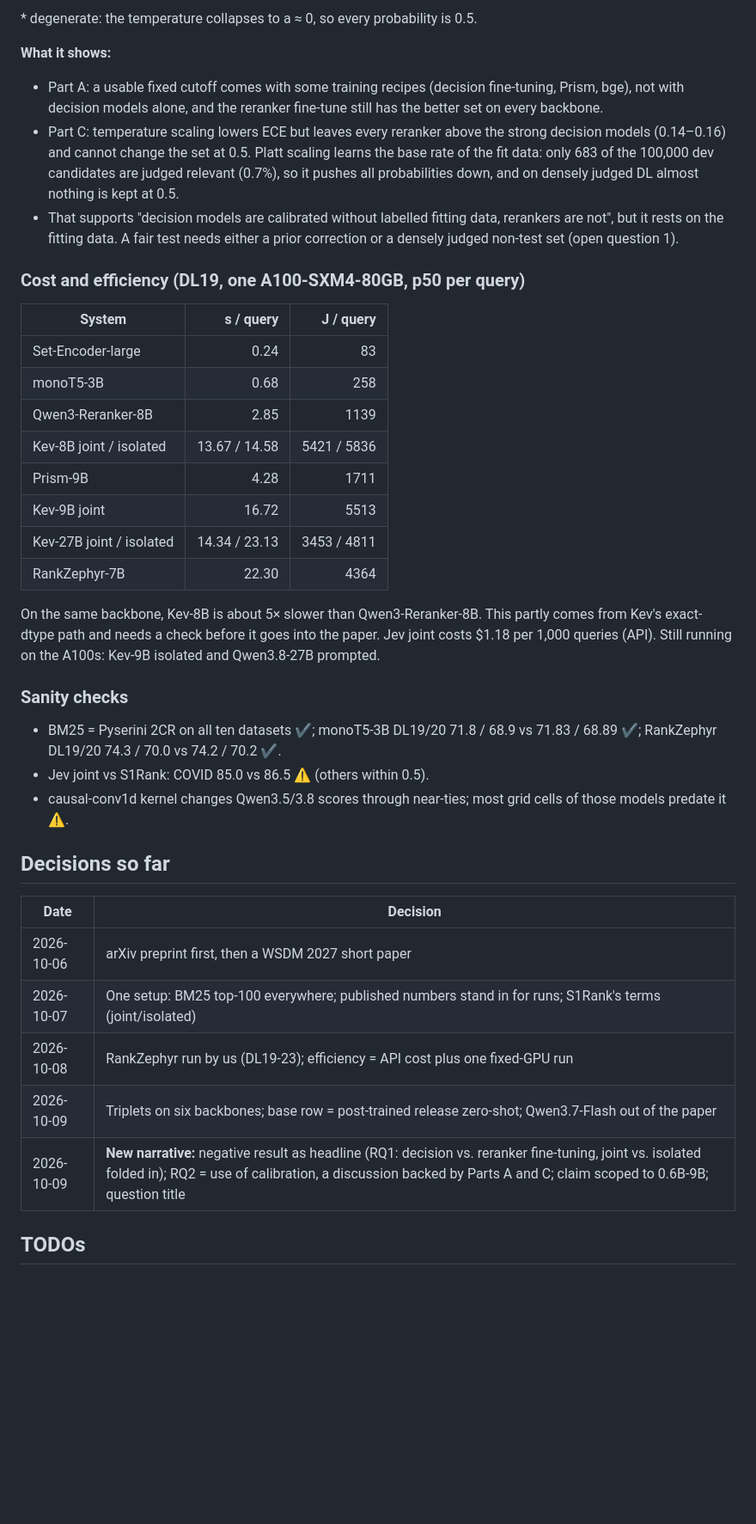
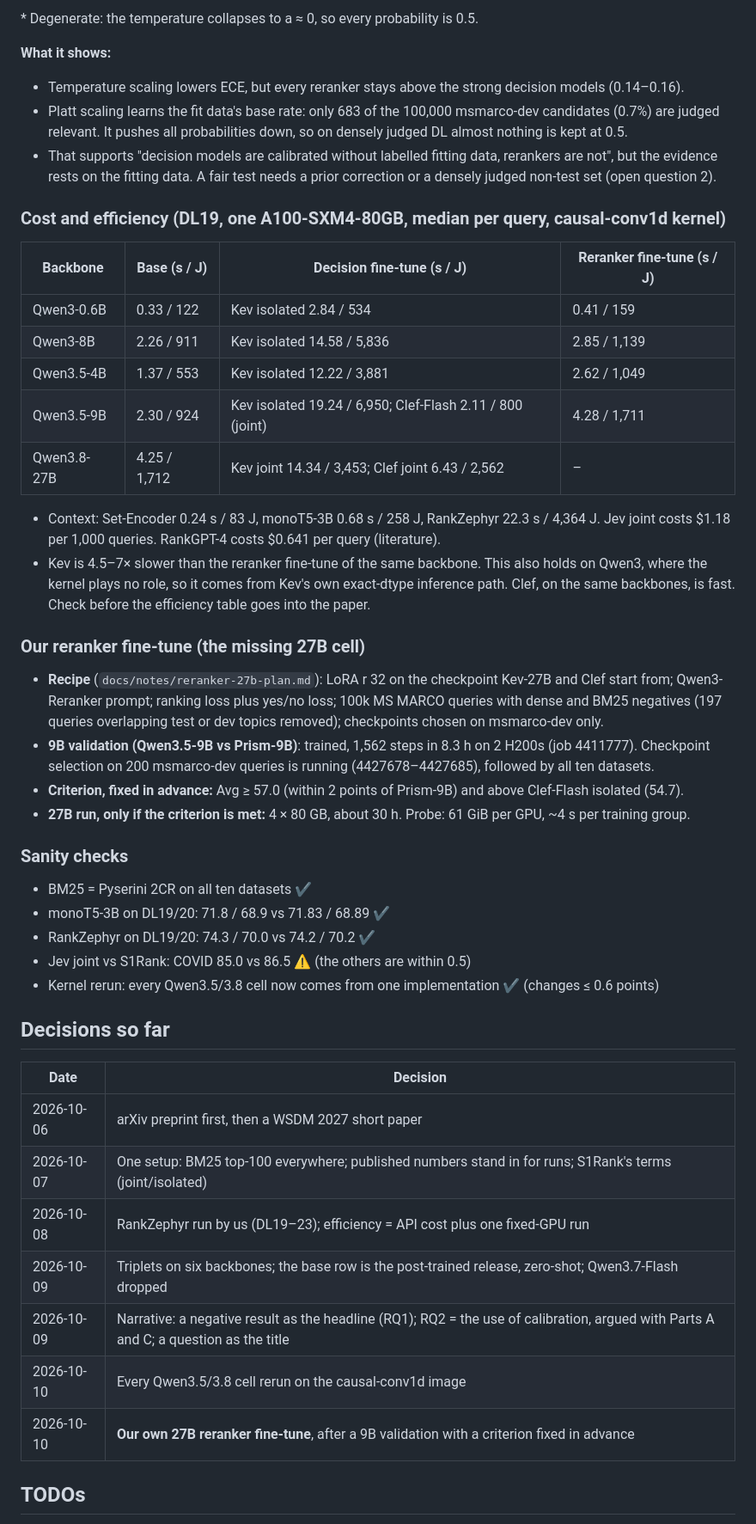
Before and after one commit to KanishkaGD/decision-rerank, a Markdown page: docs/notes/decision-rerank-status.md, the part around one of its changes. Shown at 86% size. GitHub-like rendering; blank space fills up the shorter version.

```diff
--- a/docs/notes/decision-rerank-status.md
+++ b/docs/notes/decision-rerank-status.md
@@ -130,39 +154,46 @@ first 1,000 msmarco-dev queries × 100 candidates; N = native; DL means; BEIR =
 
-\* degenerate: the temperature collapses to a ≈ 0, so every probability is 0.5.
+\* Degenerate: the temperature collapses to a ≈ 0, so every probability is 0.5.
 
 **What it shows:**
-- Part A: a usable fixed cutoff comes with some training recipes (decision fine-tuning, Prism, bge), not with
-  decision models alone, and the reranker fine-tune still has the better set on every backbone.
-- Part C: temperature scaling lowers ECE but leaves every reranker above the strong decision models (0.14–0.16) and
-  cannot change the set at 0.5. Platt scaling learns the base rate of the fit data: only 683 of the 100,000 dev
-  candidates are judged relevant (0.7%), so it pushes all probabilities down, and on densely judged DL almost nothing
-  is kept at 0.5.
-- That supports "decision models are calibrated without labelled fitting data, rerankers are not", but it rests on
-  the fitting data. A fair test needs either a prior correction or a densely judged non-test set (open question 1).
+- Temperature scaling lowers ECE, but every reranker stays above the strong decision models (0.14–0.16).
+- Platt scaling learns the fit data's base rate: only 683 of the 100,000 msmarco-dev candidates (0.7%) are judged
+  relevant. It pushes all probabilities down, so on densely judged DL almost nothing is kept at 0.5.
+- That supports "decision models are calibrated without labelled fitting data, rerankers are not", but the evidence
+  rests on the fitting data. A fair test needs a prior correction or a densely judged non-test set (open question 2).
 
-### Cost and efficiency (DL19, one A100-SXM4-80GB, p50 per query)
+### Cost and efficiency (DL19, one A100-SXM4-80GB, median per query, causal-conv1d kernel)
 
-| System | s / query | J / query |
-| --- | ---: | ---: |
-| Set-Encoder-large | 0.24 | 83 |
-| monoT5-3B | 0.68 | 258 |
-| Qwen3-Reranker-8B | 2.85 | 1139 |
-| Kev-8B joint / isolated | 13.67 / 14.58 | 5421 / 5836 |
-| Prism-9B | 4.28 | 1711 |
-| Kev-9B joint | 16.72 | 5513 |
-| Kev-27B joint / isolated | 14.34 / 23.13 | 3453 / 4811 |
-| RankZephyr-7B | 22.30 | 4364 |
+| Backbone | Base (s / J) | Decision fine-tune (s / J) | Reranker fine-tune (s / J) |
+| --- | --- | --- | --- |
+| Qwen3-0.6B | 0.33 / 122 | Kev isolated 2.84 / 534 | 0.41 / 159 |
+| Qwen3-8B | 2.26 / 911 | Kev isolated 14.58 / 5,836 | 2.85 / 1,139 |
+| Qwen3.5-4B | 1.37 / 553 | Kev isolated 12.22 / 3,881 | 2.62 / 1,049 |
+| Qwen3.5-9B | 2.30 / 924 | Kev isolated 19.24 / 6,950; Clef-Flash 2.11 / 800 (joint) | 4.28 / 1,711 |
+| Qwen3.8-27B | 4.25 / 1,712 | Kev joint 14.34 / 3,453; Clef joint 6.43 / 2,562 | – |
 
-On the same backbone, Kev-8B is about 5× slower than Qwen3-Reranker-8B. This partly comes from Kev's exact-dtype
-path and needs a check before it goes into the paper. Jev joint costs $1.18 per 1,000 queries (API). Still running
-on the A100s: Kev-9B isolated and Qwen3.8-27B prompted.
+- Context: Set-Encoder 0.24 s / 83 J, monoT5-3B 0.68 s / 258 J, RankZephyr 22.3 s / 4,364 J. Jev joint costs $1.18
+  per 1,000 queries. RankGPT-4 costs $0.641 per query (literature).
+- Kev is 4.5–7× slower than the reranker fine-tune of the same backbone. This also holds on Qwen3, where the kernel
+  plays no role, so it comes from Kev's own exact-dtype inference path. Clef, on the same backbones, is fast. Check
+  before the efficiency table goes into the paper.
+
+### Our reranker fine-tune (the missing 27B cell)
+
+- **Recipe** (`docs/notes/reranker-27b-plan.md`): LoRA r 32 on the checkpoint Kev-27B and Clef start from;
+  Qwen3-Reranker prompt; ranking loss plus yes/no loss; 100k MS MARCO queries with dense and BM25 negatives
+  (197 queries overlapping test or dev topics removed); checkpoints chosen on msmarco-dev only.
+- **9B validation (Qwen3.5-9B vs Prism-9B)**: trained, 1,562 steps in 8.3 h on 2 H200s (job 4411777). Checkpoint
+  selection on 200 msmarco-dev queries is running (4427678–4427685), followed by all ten datasets.
+- **Criterion, fixed in advance:** Avg ≥ 57.0 (within 2 points of Prism-9B) and above Clef-Flash isolated (54.7).
+- **27B run, only if the criterion is met:** 4 × 80 GB, about 30 h. Probe: 61 GiB per GPU, ~4 s per training group.
 
 ### Sanity checks
 
-- BM25 = Pyserini 2CR on all ten datasets ✔; monoT5-3B DL19/20 71.8 / 68.9 vs 71.83 / 68.89 ✔; RankZephyr DL19/20
-  74.3 / 70.0 vs 74.2 / 70.2 ✔.
-- Jev joint vs S1Rank: COVID 85.0 vs 86.5 ⚠ (others within 0.5).
-- causal-conv1d kernel changes Qwen3.5/3.8 scores through near-ties; most grid cells of those models predate it ⚠.
+- BM25 = Pyserini 2CR on all ten datasets ✔
+- monoT5-3B on DL19/20: 71.8 / 68.9 vs 71.83 / 68.89 ✔
+- RankZephyr on DL19/20: 74.3 / 70.0 vs 74.2 / 70.2 ✔
+- Jev joint vs S1Rank: COVID 85.0 vs 86.5 ⚠ (the others are within 0.5)
+- Kernel rerun: every Qwen3.5/3.8 cell now comes from one implementation ✔ (changes ≤ 0.6 points)
 
 ## Decisions so far
 
@@ -170,9 +201,11 @@ on the A100s: Kev-9B isolated and Qwen3.8-27B prompted.
 | --- | --- |
 | 2026-10-06 | arXiv preprint first, then a WSDM 2027 short paper |
 | 2026-10-07 | One setup: BM25 top-100 everywhere; published numbers stand in for runs; S1Rank's terms (joint/isolated) |
-| 2026-10-08 | RankZephyr run by us (DL19-23); efficiency = API cost plus one fixed-GPU run |
-| 2026-10-09 | Triplets on six backbones; base row = post-trained release zero-shot; Qwen3.7-Flash out of the paper |
-| 2026-10-09 | **New narrative:** negative result as headline (RQ1: decision vs. reranker fine-tuning, joint vs. isolated folded in); RQ2 = use of calibration, a discussion backed by Parts A and C; claim scoped to 0.6B-9B; question title |
+| 2026-10-08 | RankZephyr run by us (DL19–23); efficiency = API cost plus one fixed-GPU run |
+| 2026-10-09 | Triplets on six backbones; the base row is the post-trained release, zero-shot; Qwen3.7-Flash dropped |
+| 2026-10-09 | Narrative: a negative result as the headline (RQ1); RQ2 = the use of calibration, argued with Parts A and C; a question as the title |
+| 2026-10-10 | Every Qwen3.5/3.8 cell rerun on the causal-conv1d image |
+| 2026-10-10 | **Our own 27B reranker fine-tune**, after a 9B validation with a criterion fixed in advance |
 
 ## TODOs
 
```
Also changed, not shown: other parts of docs/notes/decision-rerank-status.md (+129 -106 lines).
